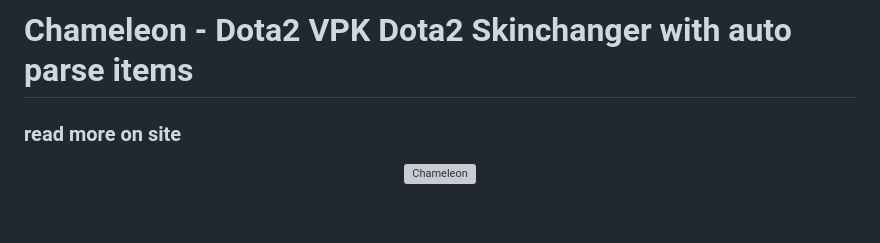
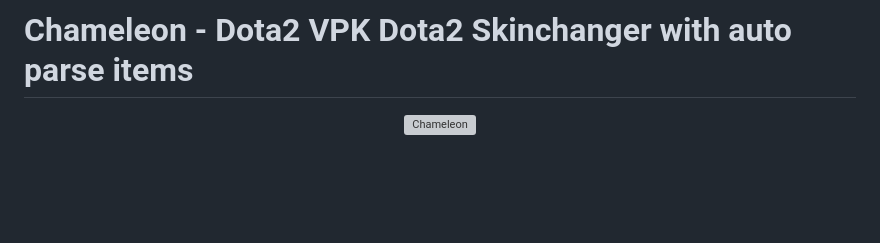
Before and after one commit to therample/dota2-chameleon, a Markdown page: README.md, the part around the change. GitHub-like rendering; blank space fills up the shorter version; grey boxes are pictures that could not be loaded.

```diff
--- a/README.md
+++ b/README.md
@@ -1,6 +1,6 @@
 
 # Chameleon - Dota2 VPK Dota2 Skinchanger with auto parse items
-### read more on site
+
 <div align="center">
 
 <img src="docs/assets/banner.svg" alt="Chameleon" width="100%">
```
